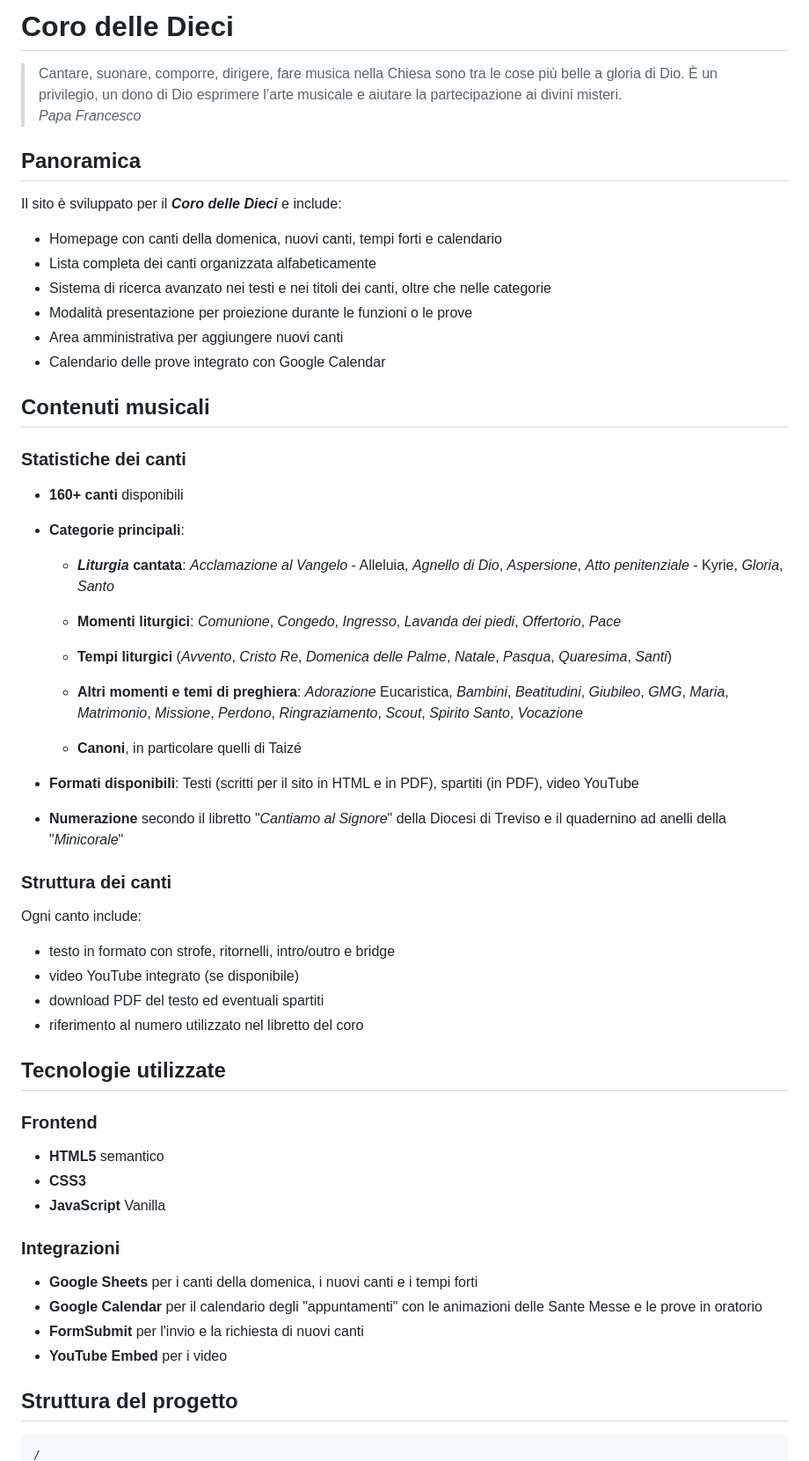
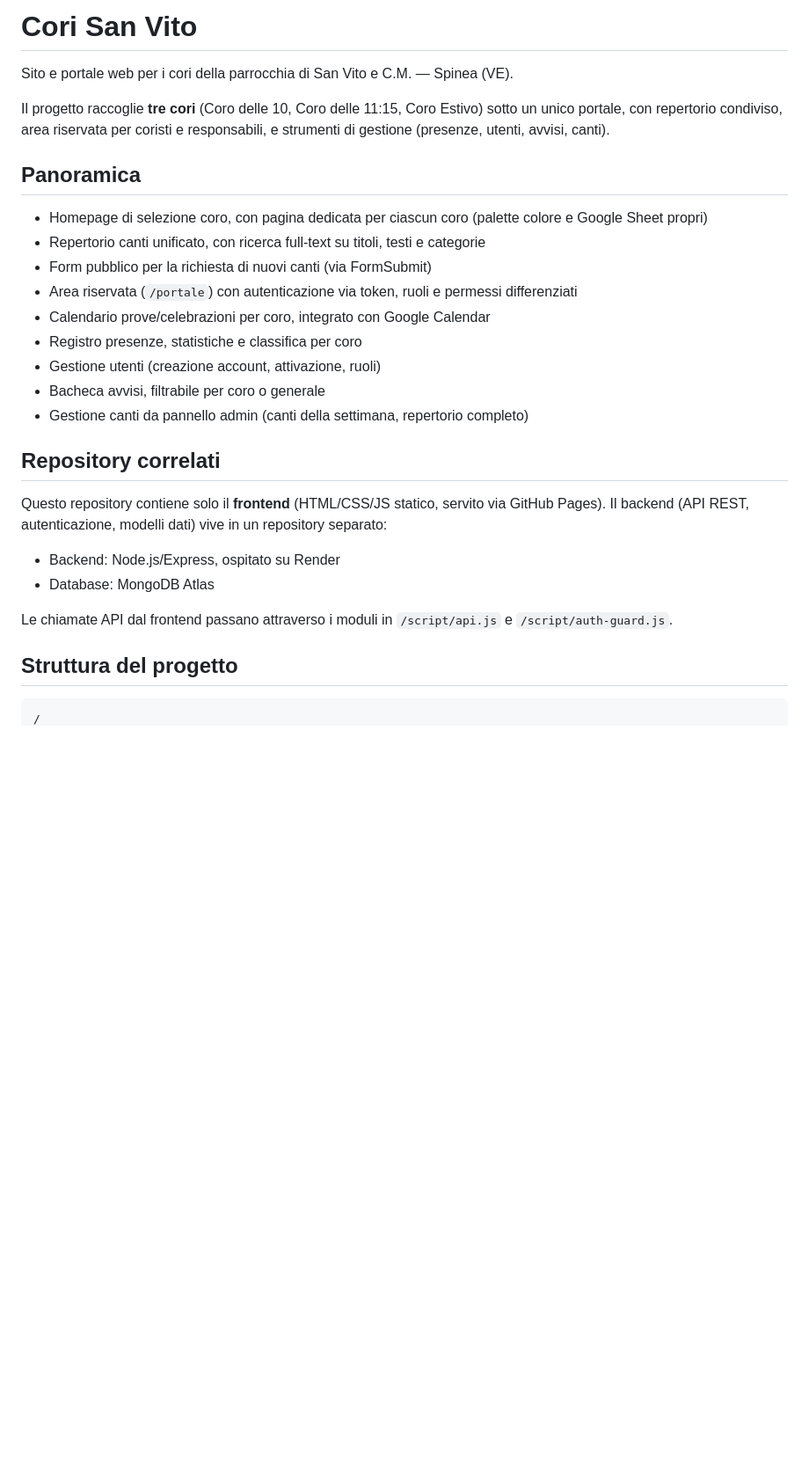
Before and after one commit to corisanvito/corisanvito.github.io, a Markdown page: README.md, the part around one of its changes. Shown at 88% size. GitHub-like rendering; blank space fills up the shorter version.

Commit message:
aggiornato README.md

````diff
--- a/README.md
+++ b/README.md
@@ -1,55 +1,31 @@
-# Coro delle Dieci
->Cantare, suonare, comporre, dirigere, fare musica nella Chiesa sono tra le cose più belle a gloria di Dio. È un privilegio, un dono di Dio esprimere l’arte musicale e aiutare la partecipazione ai divini misteri.
-*Papa Francesco*
+# Cori San Vito
+
+Sito e portale web per i cori della parrocchia di San Vito e C.M. — Spinea (VE).
+
+Il progetto raccoglie **tre cori** (Coro delle 10, Coro delle 11:15, Coro Estivo) sotto un unico portale, con repertorio condiviso, area riservata per coristi e responsabili, e strumenti di gestione (presenze, utenti, avvisi, canti).
 
 ## Panoramica
-Il sito è sviluppato per il ***Coro delle Dieci*** e include:
-- Homepage con canti della domenica, nuovi canti, tempi forti e calendario
-- Lista completa dei canti organizzata alfabeticamente
-- Sistema di ricerca avanzato nei testi e nei titoli dei canti, oltre che nelle categorie
-- Modalità presentazione per proiezione durante le funzioni o le prove
-- Area amministrativa per aggiungere nuovi canti
-- Calendario delle prove integrato con Google Calendar
 
-## Contenuti musicali
-### Statistiche dei canti
-- **160+ canti** disponibili
+- Homepage di selezione coro, con pagina dedicata per ciascun coro (palette colore e Google Sheet propri)
+- Repertorio canti unificato, con ricerca full-text su titoli, testi e categorie
+- Form pubblico per la richiesta di nuovi canti (via FormSubmit)
+- Area riservata (`/portale`) con autenticazione via token, ruoli e permessi differenziati
+- Calendario prove/celebrazioni per coro, integrato con Google Calendar
+- Registro presenze, statistiche e classifica per coro
+- Gestione utenti (creazione account, attivazione, ruoli)
+- Bacheca avvisi, filtrabile per coro o generale
+- Gestione canti da pannello admin (canti della settimana, repertorio completo)
 
-- **Categorie principali**:
-    - ***Liturgia* cantata**: *Acclamazione al Vangelo* - Alleluia, *Agnello di Dio*, *Aspersione*, *Atto penitenziale* - Kyrie, *Gloria*, *Santo*
+## Repository correlati
 
-    - **Momenti liturgici**: *Comunione*, *Congedo*, *Ingresso*, *Lavanda dei piedi*, *Offertorio*, *Pace*
+Questo repository contiene solo il **frontend** (HTML/CSS/JS statico, servito via GitHub Pages). Il backend (API REST, autenticazione, modelli dati) vive in un repository separato:
 
-    - **Tempi liturgici** (*Avvento*, *Cristo Re*, *Domenica delle Palme*, *Natale*, *Pasqua*, *Quaresima*, *Santi*)
+- Backend: Node.js/Express, ospitato su Render
+- Database: MongoDB Atlas
 
-    - **Altri momenti e temi di preghiera**: *Adorazione* Eucaristica, *Bambini*, *Beatitudini*, *Giubileo*, *GMG*, *Maria*, *Matrimonio*, *Missione*, *Perdono*, *Ringraziamento*, *Scout*, *Spirito Santo*, *Vocazione*
-
-    - **Canoni**, in particolare quelli di Taizé
-
-- **Formati disponibili**: Testi (scritti per il sito in HTML e in PDF), spartiti (in PDF), video YouTube
-
-- **Numerazione** secondo il libretto "*Cantiamo al Signore*" della Diocesi di Treviso e il quadernino ad anelli della "*Minicorale*"
-
-
-### Struttura dei canti
-Ogni canto include:
-- testo in formato con strofe, ritornelli, intro/outro e bridge
-- video YouTube integrato (se disponibile)
-- download PDF del testo ed eventuali spartiti
-- riferimento al numero utilizzato nel libretto del coro
-
-## Tecnologie utilizzate
-### Frontend
-- **HTML5** semantico
-- **CSS3**
-- **JavaScript** Vanilla
-
-### Integrazioni
-- **Google Sheets** per i canti della domenica, i nuovi canti e i tempi forti
-- **Google Calendar** per il calendario degli "appuntamenti" con le animazioni delle Sante Messe e le prove in oratorio
-- **FormSubmit** per l'invio e la richiesta di nuovi canti
-- **YouTube Embed** per i video
+Le chiamate API dal frontend passano attraverso i moduli in `/script/api.js` e `/script/auth-guard.js`.
 
 ## Struttura del progetto
+
 ```text
 /
````
Also changed, not shown: other parts of README.md (+94 -78 lines).
